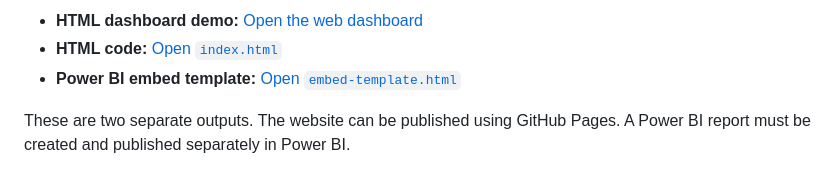
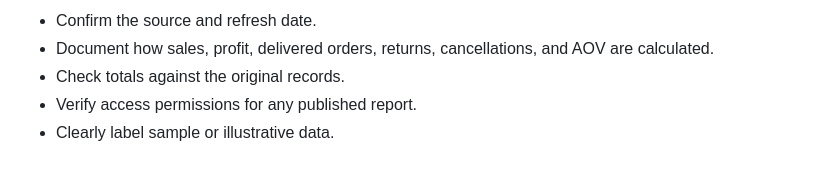
Before and after one commit to ganesh9193singh-sketch/Retail-Glassmorphism-Dashboard, a Markdown page: powerbi/README.md, the part around one of its changes. Drawn GitHub-style.

```diff
--- a/powerbi/README.md
+++ b/powerbi/README.md
@@ -55,6 +68,6 @@ Connect the tables using the matching IDs. The CSV files are not currently inclu
 
-- **HTML dashboard demo:** [Open the web dashboard](https://ganesh9193singh-sketch.github.io/Retail-Glassmorphism-Dashboard/)
-- **HTML code:** [Open `index.html`](../index.html)
-- **Power BI embed template:** [Open `embed-template.html`](./embed-template.html)
-
-These are two separate outputs. The website can be published using GitHub Pages. A Power BI report must be created and published separately in Power BI.
+- Confirm the source and refresh date.
+- Document how sales, profit, delivered orders, returns, cancellations, and AOV are calculated.
+- Check totals against the original records.
+- Verify access permissions for any published report.
+- Clearly label sample or illustrative data.
```
Also changed, not shown: other parts of powerbi/README.md (+45 -32 lines).
